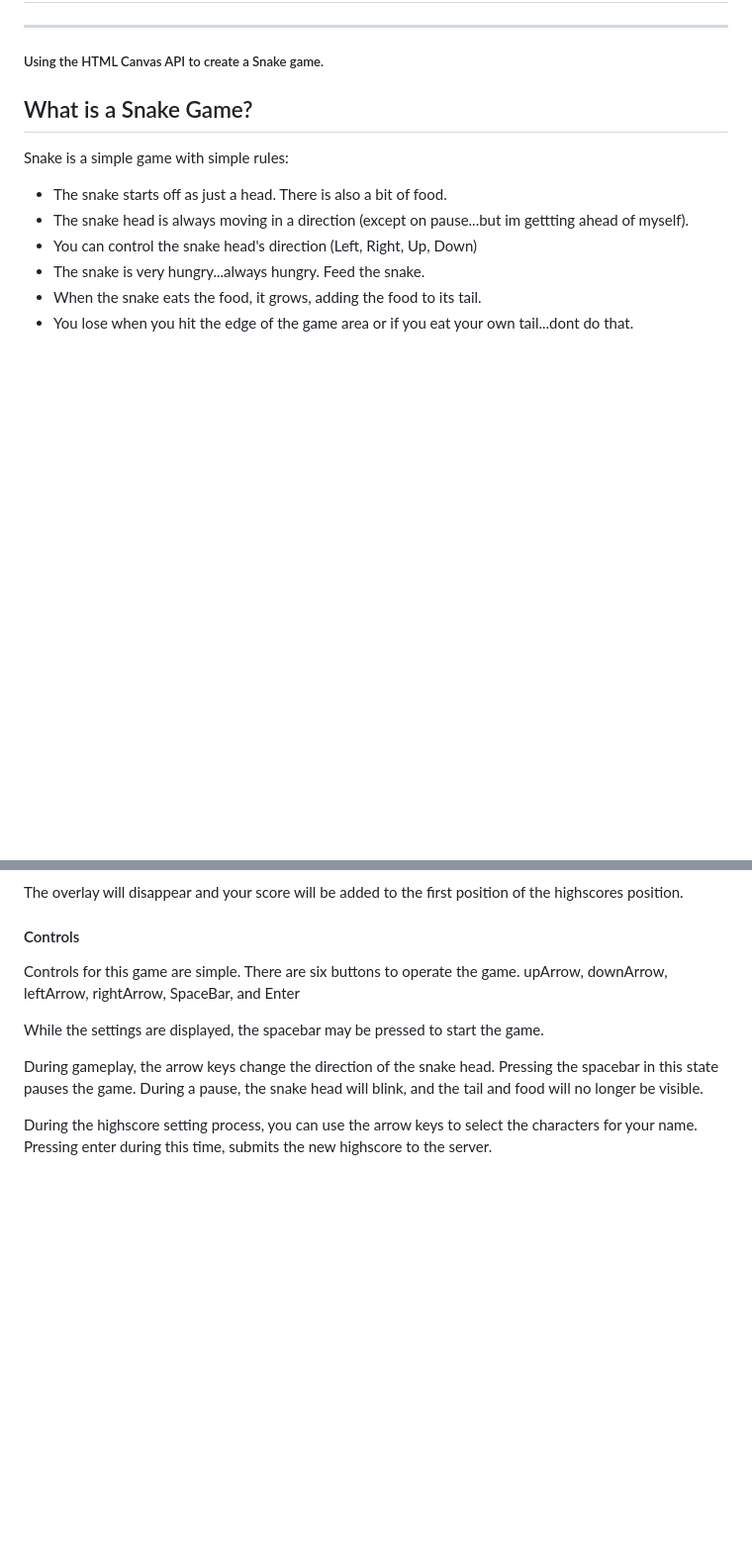
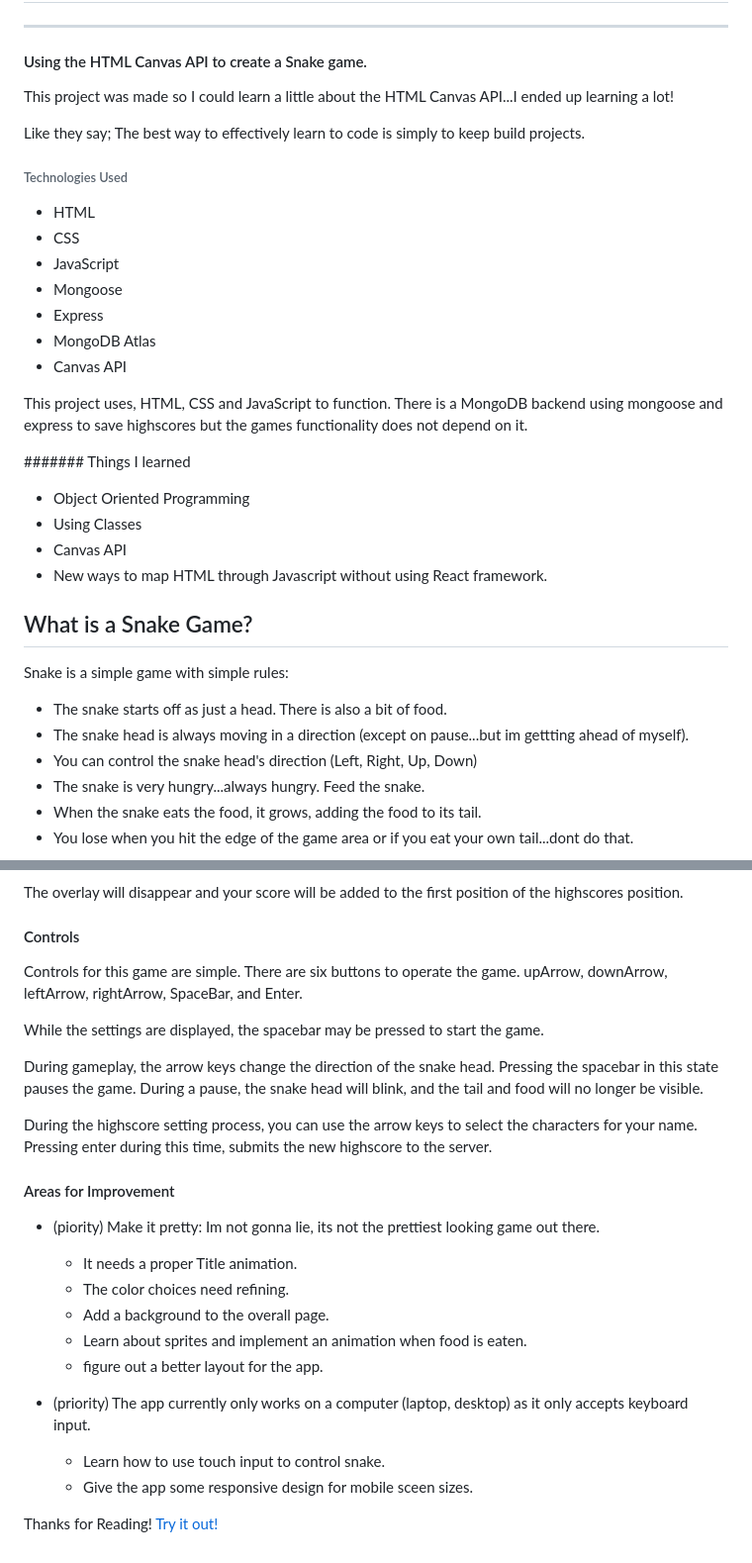
Before and after one commit to ValtierraXavier/Snake-Game, a Markdown page: README.md, 2 parts joined by grey strips. Shown: that part at 99% size. Rendered like a GitHub page; blank space fills up the shorter version.

```diff
--- a/README.md
+++ b/README.md
@@ -2,7 +2,29 @@
 
 ---
 
-##### Using the HTML Canvas API to create a Snake game.
+#### Using the HTML Canvas API to create a Snake game.
+
+This project was made so I could learn a little about the HTML Canvas API...I ended up learning a lot!
+
+Like they say; The best way to effectively learn to code is simply to keep build projects.
+
+###### Technologies Used
+- HTML
+- CSS
+- JavaScript
+- Mongoose
+- Express
+- MongoDB Atlas
+- Canvas API
+
+This project uses, HTML, CSS and JavaScript to function. There is a MongoDB backend using mongoose and express to save highscores but the games functionality does not depend on it.
+
+####### Things I learned
+- Object Oriented Programming
+- Using Classes
+- Canvas API
+- New ways to map HTML through Javascript without using React framework.
+
 ## What is a Snake Game?
 Snake is a simple game with simple rules:
 - The snake starts off as just a head. There is also a bit of food.
@@ -57,10 +79,25 @@ The overlay will disappear and your score will be added to the first position of
 
 #### Controls
 
-Controls for this game are simple. There are six buttons to operate the game. upArrow, downArrow, leftArrow, rightArrow, SpaceBar, and Enter
+Controls for this game are simple. There are six buttons to operate the game. upArrow, downArrow, leftArrow, rightArrow, SpaceBar, and Enter.
 
 While the settings are displayed, the spacebar may be pressed to start the game.
 
 During gameplay, the arrow keys change the direction of the snake head. Pressing the spacebar in this state pauses the game. During a pause, the snake head will blink, and the tail and food will no longer be visible.
 
 During the highscore setting process, you can use the arrow keys to select the characters for your name. Pressing enter during this time, submits the new highscore to the server.
+
+#### Areas for Improvement
+- (piority) Make it pretty: Im not gonna lie, its not the prettiest looking game out there.
+   - It needs a proper Title animation.
+   - The color choices need refining.
+   - Add a background to the overall page.
+   - Learn about sprites and implement an animation when food is eaten.
+   - figure out a better layout for the app.
+
+- (priority) The app currently only works on a computer (laptop, desktop) as it only accepts keyboard input.
+   - Learn how to use touch input to control snake.
+   - Give the app some responsive design for mobile sceen sizes.
+
+
+Thanks for Reading!  [Try it out!](https://snake-game-production-a232.up.railway.app)
```
Also changed, not shown: other parts of README.md (+5 -5 lines).
